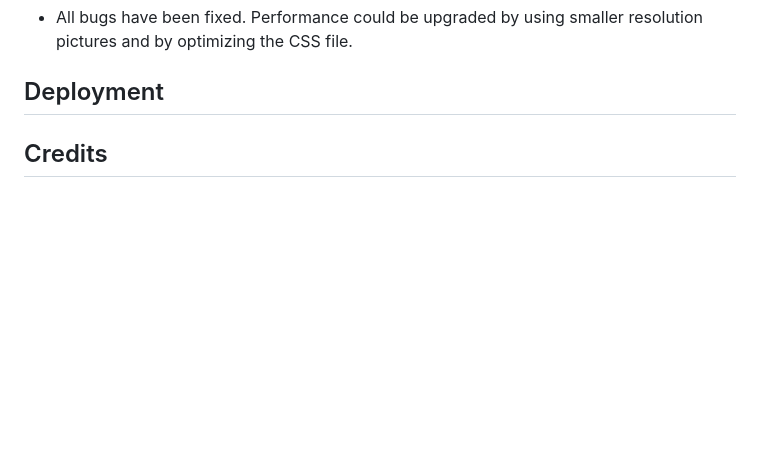
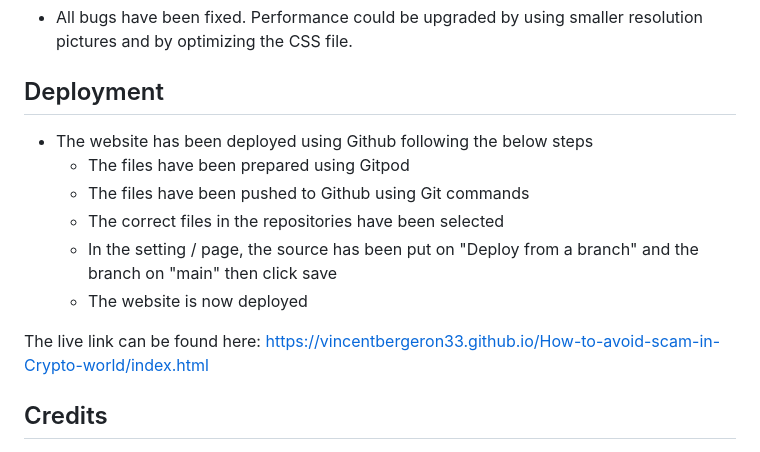
Before and after one commit to vincentbergeron33/How-to-avoid-scam-in-Crypto-world, a Markdown page: README.md, the part around the change. GitHub-like rendering; blank space fills up the shorter version.

Commit message:
README completed

```diff
--- a/README.md
+++ b/README.md
@@ -141,7 +141,14 @@ You can find below that all testing has been completed.
 
 ## Deployment
 
+- The website has been deployed using Github following the below steps
+    -  The files have been prepared using Gitpod
+    -  The files have been pushed to Github using Git commands
+    -  The correct files in the repositories have been selected
+    -  In the setting / page, the source has been put on "Deploy from a branch" and the branch on "main" then click save
+    -  The website is now deployed
 
+The live link can be found here: https://vincentbergeron33.github.io/How-to-avoid-scam-in-Crypto-world/index.html
 
 ## Credits
 
```
